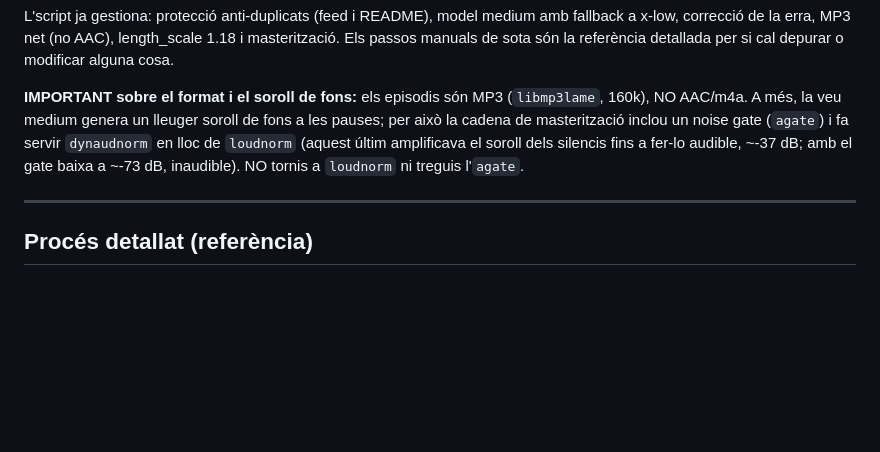
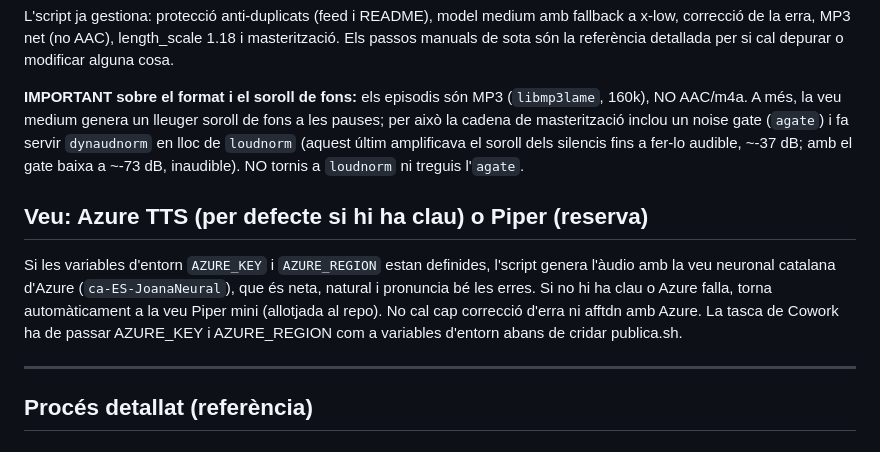
Before and after one commit to RamonRamon1973/podcast-llibres, a Markdown page: skill/SKILL.md, the part around the change. Rendered like a GitHub page; blank space fills up the shorter version.

Commit message:
Skill: documentar Azure TTS

```diff
--- a/skill/SKILL.md
+++ b/skill/SKILL.md
@@ -25,6 +25,12 @@ Tota la part tècnica (veu, correcció de la erra, àudio MP3, feed, README, com
 L'script ja gestiona: protecció anti-duplicats (feed i README), model medium amb fallback a x-low, correcció de la erra, MP3 net (no AAC), length_scale 1.18 i masterització. Els passos manuals de sota són la referència detallada per si cal depurar o modificar alguna cosa.
 
 **IMPORTANT sobre el format i el soroll de fons:** els episodis són MP3 (`libmp3lame`, 160k), NO AAC/m4a. A més, la veu medium genera un lleuger soroll de fons a les pauses; per això la cadena de masterització inclou un noise gate (`agate`) i fa servir `dynaudnorm` en lloc de `loudnorm` (aquest últim amplificava el soroll dels silencis fins a fer-lo audible, ~-37 dB; amb el gate baixa a ~-73 dB, inaudible). NO tornis a `loudnorm` ni treguis l'`agate`.
+
+
+
+## Veu: Azure TTS (per defecte si hi ha clau) o Piper (reserva)
+
+Si les variables d'entorn `AZURE_KEY` i `AZURE_REGION` estan definides, l'script genera l'àudio amb la veu neuronal catalana d'Azure (`ca-ES-JoanaNeural`), que és neta, natural i pronuncia bé les erres. Si no hi ha clau o Azure falla, torna automàticament a la veu Piper mini (allotjada al repo). No cal cap correcció d'erra ni afftdn amb Azure. La tasca de Cowork ha de passar AZURE_KEY i AZURE_REGION com a variables d'entorn abans de cridar publica.sh.
 
 ---
 
```
